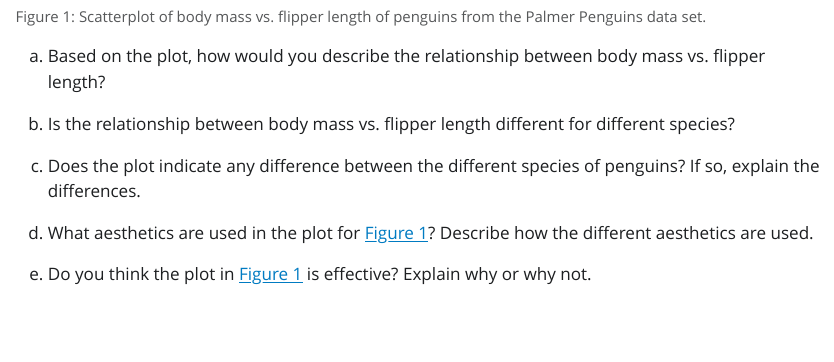
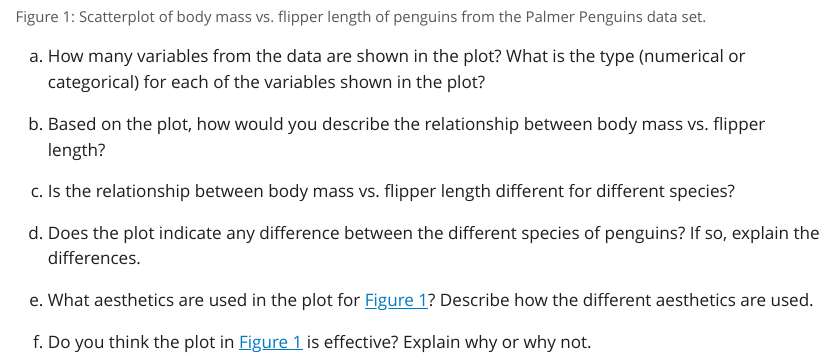
Before and after one commit to jmgraham30/ds_201_assignments, a Quarto document (homework_03/index.qmd): the page in a window 1100 px wide, from 6070 px down. The pictures show the output file homework_03/index.html that the author committed with the source, opened offline; Quarto's library style sheets are replaced by a plain one without menus; long lines of code are wrapped.

Commit message:
update homework 3

````diff
--- a/homework_03/index.qmd
+++ b/homework_03/index.qmd
@@ -209,12 +209,14 @@ ggplot(penguins, aes(x = flipper_length_mm, y = body_mass_g)) +
 ```
 
 
-a. Based on the plot, how would you describe the relationship between body mass vs. flipper length?
+a. How many variables from the data are shown in the plot? What is the type (numerical or categorical) for each of the variables shown in the plot?
 
-b. Is the relationship between body mass vs. flipper length different for different species?
+b. Based on the plot, how would you describe the relationship between body mass vs. flipper length?
 
-c. Does the plot indicate any difference between the different species of penguins? If so, explain the differences.
+c. Is the relationship between body mass vs. flipper length different for different species?
 
-d. What aesthetics are used in the plot for @fig-fancy-fig? Describe how the different aesthetics are used.
+d. Does the plot indicate any difference between the different species of penguins? If so, explain the differences.
 
-e. Do you think the plot in @fig-fancy-fig is effective? Explain why or why not.
+e. What aesthetics are used in the plot for @fig-fancy-fig? Describe how the different aesthetics are used.
+
+f. Do you think the plot in @fig-fancy-fig is effective? Explain why or why not.
````
Also changed, not shown: homework_03/index.html.
